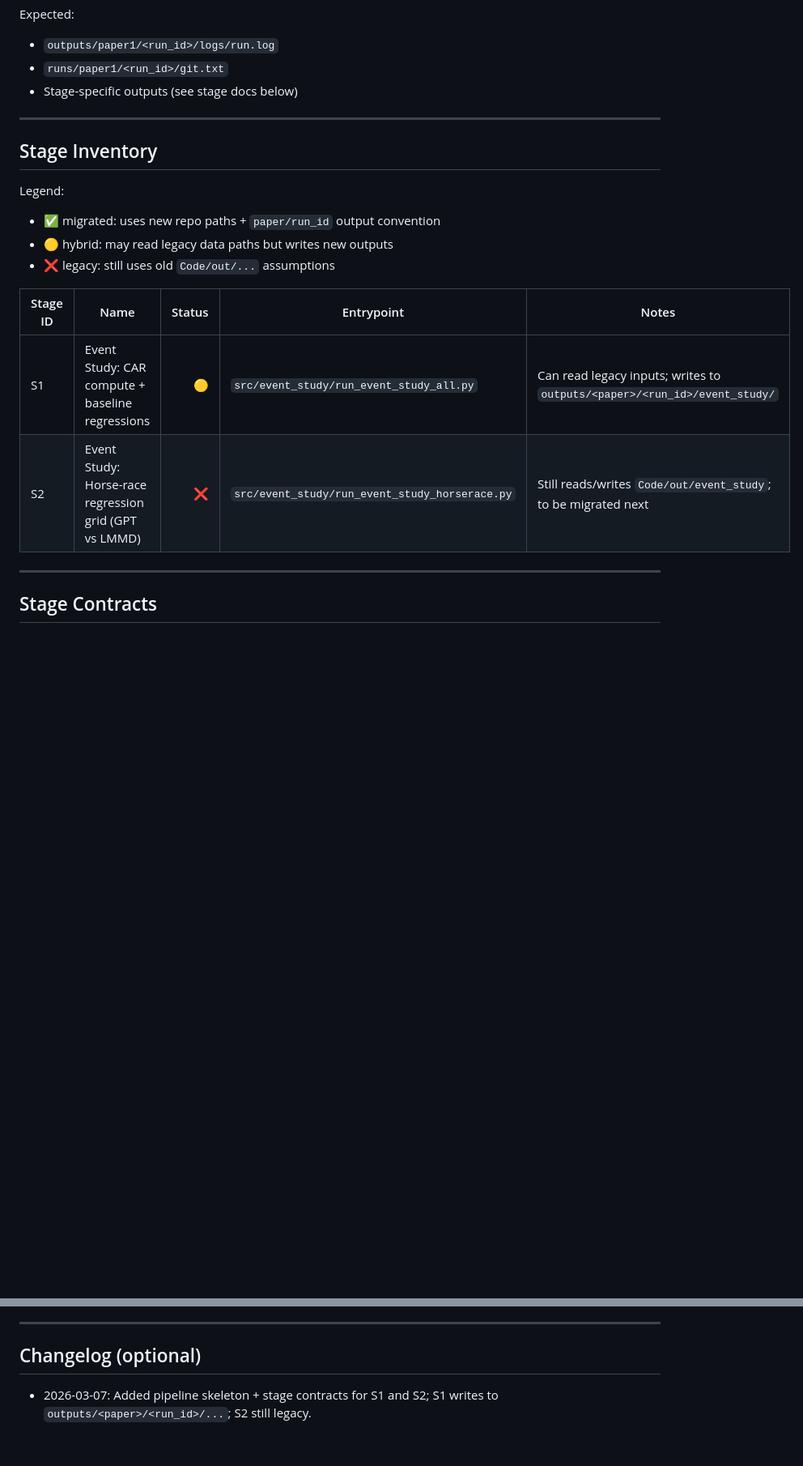
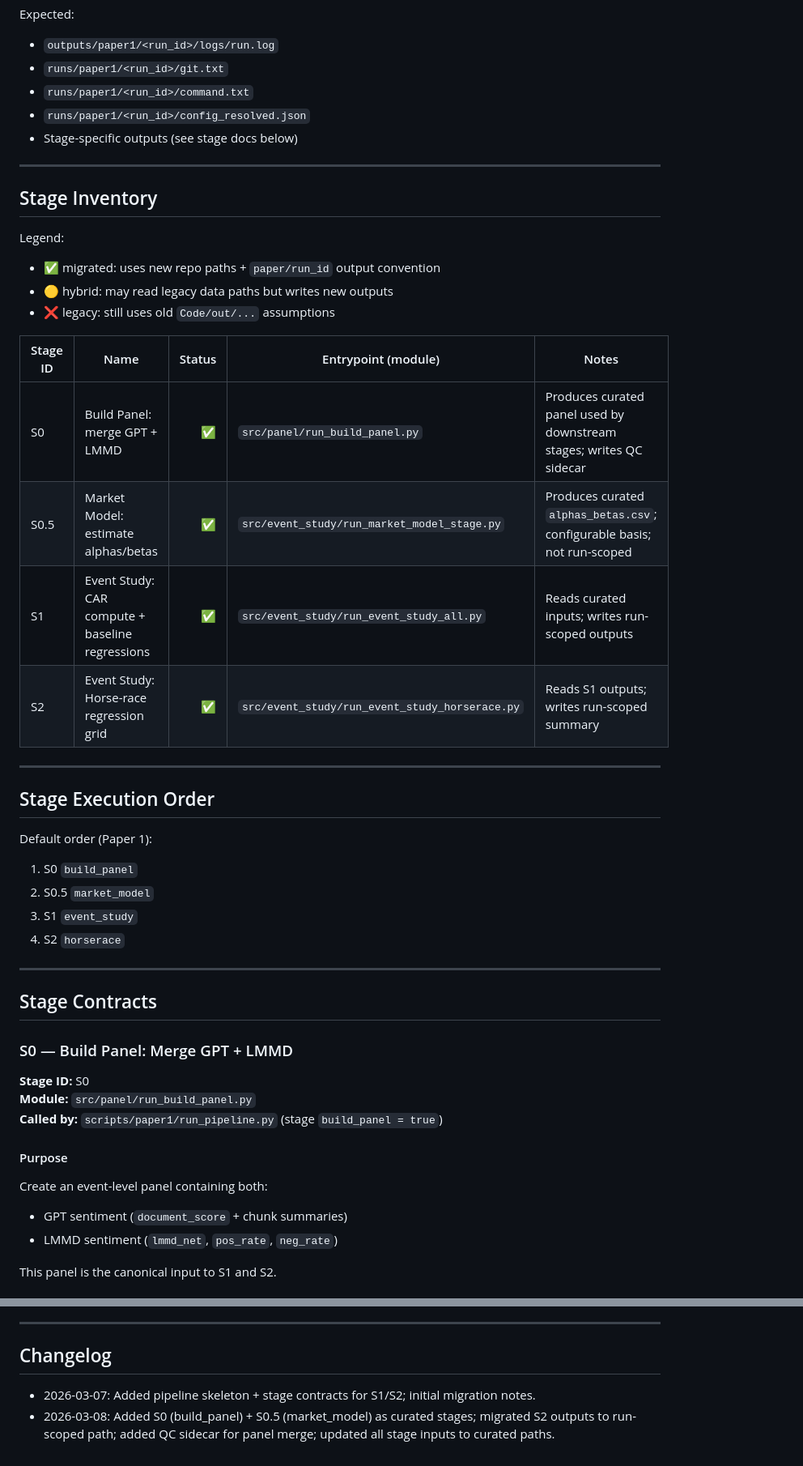
Before and after one commit to markblefevre/phd_research_pipeline, a Markdown page: docs/PIPELINE.md, 2 parts joined by grey strips. Shown at 81% size. Drawn GitHub-style; blank space fills up the shorter version.

```diff
--- a/docs/PIPELINE.md
+++ b/docs/PIPELINE.md
@@ -79,6 +83,8 @@ python scripts/paper1/run_pipeline.py
 Expected:
 - `outputs/paper1/<run_id>/logs/run.log`
 - `runs/paper1/<run_id>/git.txt`
+- `runs/paper1/<run_id>/command.txt`
+- `runs/paper1/<run_id>/config_resolved.json`
 - Stage-specific outputs (see stage docs below)
 
 ---
@@ -90,11 +96,38 @@ Legend:
 - 🟡 hybrid: may read legacy data paths but writes new outputs
 - ❌ legacy: still uses old `Code/out/...` assumptions
 
-| Stage ID | Name | Status | Entrypoint | Notes |
+| Stage ID | Name | Status | Entrypoint (module) | Notes |
 |---|---|---:|---|---|
-| S1 | Event Study: CAR compute + baseline regressions | 🟡 | `src/event_study/run_event_study_all.py` | Can read legacy inputs; writes to `outputs/<paper>/<run_id>/event_study/` |
-| S2 | Event Study: Horse-race regression grid (GPT vs LMMD) | ❌ | `src/event_study/run_event_study_horserace.py` | Still reads/writes `Code/out/event_study`; to be migrated next |
+| S0 | Build Panel: merge GPT + LMMD | ✅ | `src/panel/run_build_panel.py` | Produces curated panel used by downstream stages; writes QC sidecar |
+| S0.5 | Market Model: estimate alphas/betas | ✅ | `src/event_study/run_market_model_stage.py` | Produces curated `alphas_betas.csv`; configurable basis; not run-scoped |
+| S1 | Event Study: CAR compute + baseline regressions | ✅ | `src/event_study/run_event_study_all.py` | Reads curated inputs; writes run-scoped outputs |
+| S2 | Event Study: Horse-race regression grid | ✅ | `src/event_study/run_event_study_horserace.py` | Reads S1 outputs; writes run-scoped summary |
+
+---
+
+## Stage Execution Order
+
+Default order (Paper 1):
+
+1. S0 `build_panel`
+2. S0.5 `market_model`
+3. S1 `event_study`
+4. S2 `horserace`
 
 ---
 
 ## Stage Contracts
+
+### S0 — Build Panel: Merge GPT + LMMD
+
+**Stage ID:** S0
+**Module:** `src/panel/run_build_panel.py`
+**Called by:** `scripts/paper1/run_pipeline.py` (stage `build_panel = true`)
+
+#### Purpose
+Create an event-level panel containing both:
+- GPT sentiment (`document_score` + chunk summaries)
+- LMMD sentiment (`lmmd_net`, `pos_rate`, `neg_rate`)
+
+This panel is the canonical input to S1 and S2.
+
@@ -212,6 +313,7 @@ Goals:
 
 ---
 
-## Changelog (optional)
+## Changelog
 
-- 2026-03-07: Added pipeline skeleton + stage contracts for S1 and S2; S1 writes to `outputs/<paper>/<run_id>/...`; S2 still legacy.
+- 2026-03-07: Added pipeline skeleton + stage contracts for S1/S2; initial migration notes.
+- 2026-03-08: Added S0 (build_panel) + S0.5 (market_model) as curated stages; migrated S2 outputs to run-scoped path; added QC sidecar for panel merge; updated all stage inputs to curated paths.
```
Also changed, not shown: other parts of docs/PIPELINE.md (+116 -44 lines).
